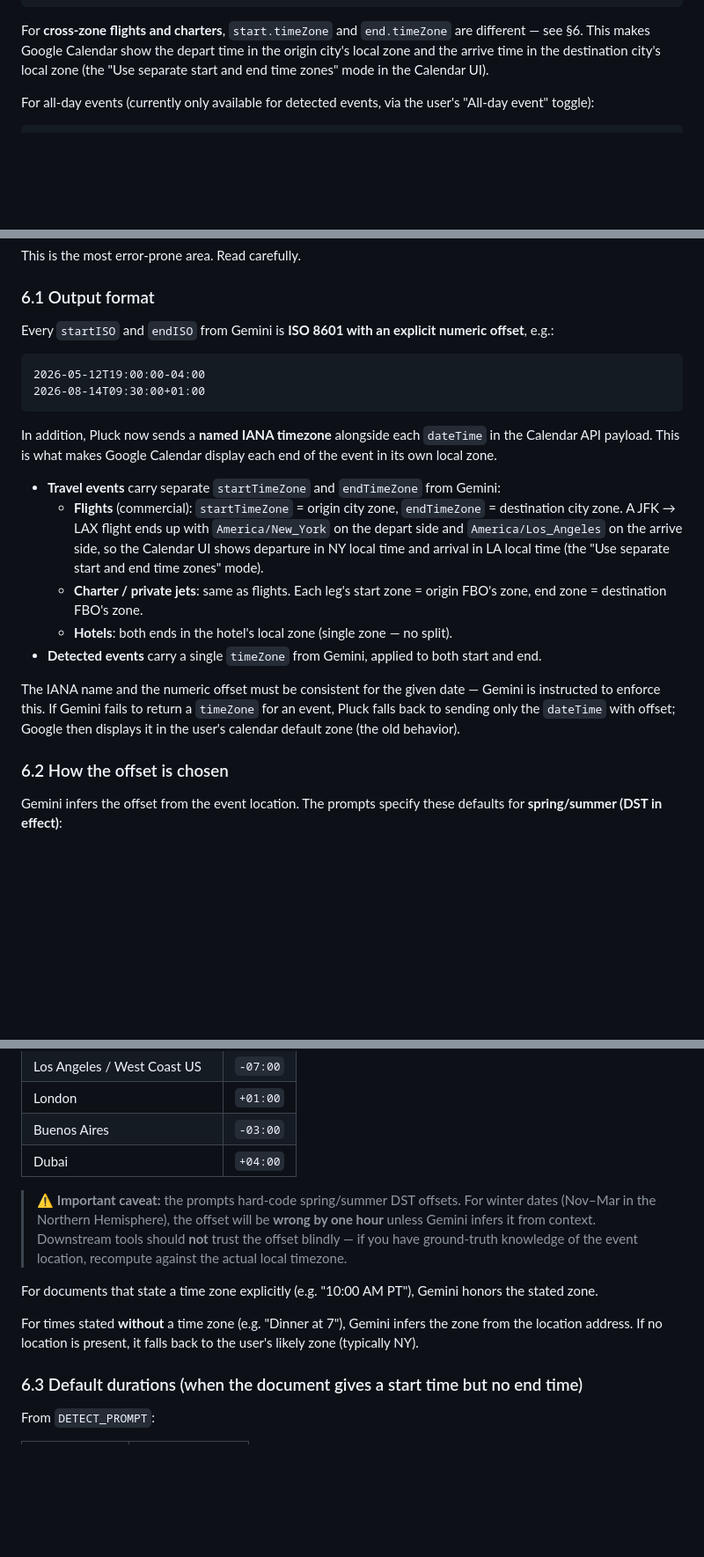
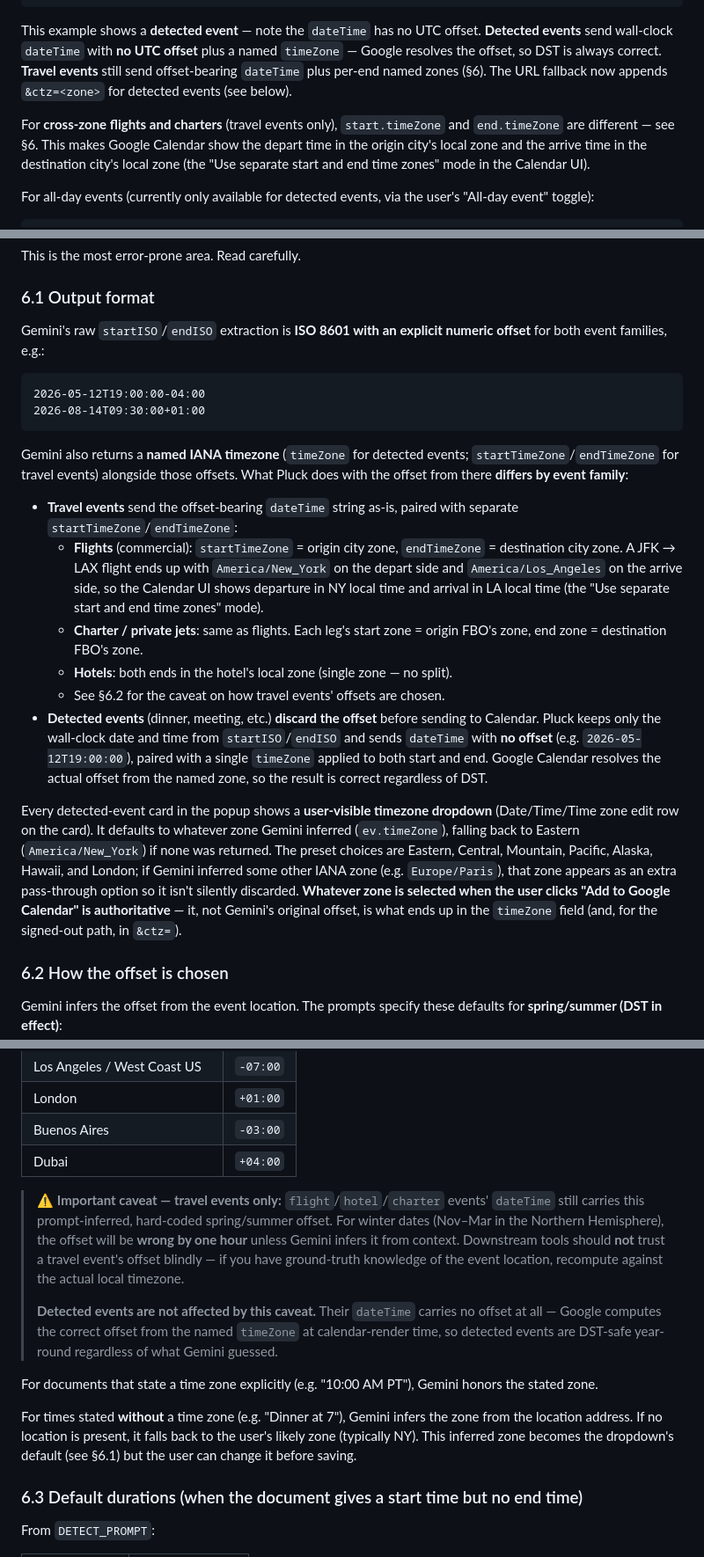
Before and after one commit to jbook77/Pluck-Privacy, a Markdown page: docs/CALENDAR_EVENT_FORMAT.md, 3 parts joined by grey strips. Shown at 88% size. Rendered like a GitHub page; blank space fills up the shorter version.

Commit message:
docs: day-sheet contract — wall-clock + named zone for detected events
Co-Authored-By: Claude Fable 5 <noreply@anthropic.com>

````diff
--- a/docs/CALENDAR_EVENT_FORMAT.md
+++ b/docs/CALENDAR_EVENT_FORMAT.md
@@ -80,7 +80,9 @@ The payload Pluck sends:
 }
 ```
 
-For **cross-zone flights and charters**, `start.timeZone` and `end.timeZone` are different — see §6. This makes Google Calendar show the depart time in the origin city's local zone and the arrive time in the destination city's local zone (the "Use separate start and end time zones" mode in the Calendar UI).
+This example shows a **detected event** — note the `dateTime` has no UTC offset. **Detected events** send wall-clock `dateTime` with **no UTC offset** plus a named `timeZone` — Google resolves the offset, so DST is always correct. **Travel events** still send offset-bearing `dateTime` plus per-end named zones (§6). The URL fallback now appends `&ctz=<zone>` for detected events (see below).
+
+For **cross-zone flights and charters** (travel events only), `start.timeZone` and `end.timeZone` are different — see §6. This makes Google Calendar show the depart time in the origin city's local zone and the arrive time in the destination city's local zone (the "Use separate start and end time zones" mode in the Calendar UI).
 
 For all-day events (currently only available for detected events, via the user's "All-day event" toggle):
 
@@ -284,22 +289,23 @@ This is the most error-prone area. Read carefully.
 
 ### 6.1 Output format
 
-Every `startISO` and `endISO` from Gemini is **ISO 8601 with an explicit numeric offset**, e.g.:
+Gemini's raw `startISO`/`endISO` extraction is **ISO 8601 with an explicit numeric offset** for both event families, e.g.:
 
 ```
 2026-05-12T19:00:00-04:00
 2026-08-14T09:30:00+01:00
 ```
 
-In addition, Pluck now sends a **named IANA timezone** alongside each `dateTime` in the Calendar API payload. This is what makes Google Calendar display each end of the event in its own local zone.
+Gemini also returns a **named IANA timezone** (`timeZone` for detected events; `startTimeZone`/`endTimeZone` for travel events) alongside those offsets. What Pluck does with the offset from there **differs by event family**:
 
-- **Travel events** carry separate `startTimeZone` and `endTimeZone` from Gemini:
+- **Travel events** send the offset-bearing `dateTime` string as-is, paired with separate `startTimeZone`/`endTimeZone`:
   - **Flights** (commercial): `startTimeZone` = origin city zone, `endTimeZone` = destination city zone. A JFK → LAX flight ends up with `America/New_York` on the depart side and `America/Los_Angeles` on the arrive side, so the Calendar UI shows departure in NY local time and arrival in LA local time (the "Use separate start and end time zones" mode).
   - **Charter / private jets**: same as flights. Each leg's start zone = origin FBO's zone, end zone = destination FBO's zone.
   - **Hotels**: both ends in the hotel's local zone (single zone — no split).
-- **Detected events** carry a single `timeZone` from Gemini, applied to both start and end.
+  - See §6.2 for the caveat on how travel events' offsets are chosen.
+- **Detected events** (dinner, meeting, etc.) **discard the offset** before sending to Calendar. Pluck keeps only the wall-clock date and time from `startISO`/`endISO` and sends `dateTime` with **no offset** (e.g. `2026-05-12T19:00:00`), paired with a single `timeZone` applied to both start and end. Google Calendar resolves the actual offset from the named zone, so the result is correct regardless of DST.
 
-The IANA name and the numeric offset must be consistent for the given date — Gemini is instructed to enforce this. If Gemini fails to return a `timeZone` for an event, Pluck falls back to sending only the `dateTime` with offset; Google then displays it in the user's calendar default zone (the old behavior).
+Every detected-event card in the popup shows a **user-visible timezone dropdown** (Date/Time/Time zone edit row on the card). It defaults to whatever zone Gemini inferred (`ev.timeZone`), falling back to Eastern (`America/New_York`) if none was returned. The preset choices are Eastern, Central, Mountain, Pacific, Alaska, Hawaii, and London; if Gemini inferred some other IANA zone (e.g. `Europe/Paris`), that zone appears as an extra pass-through option so it isn't silently discarded. **Whatever zone is selected when the user clicks "Add to Google Calendar" is authoritative** — it, not Gemini's original offset, is what ends up in the `timeZone` field (and, for the signed-out path, in `&ctz=`).
 
 ### 6.2 How the offset is chosen
 
@@ -313,11 +319,13 @@ Gemini infers the offset from the event location. The prompts specify these defa
 | Buenos Aires      | `-03:00`  |
 | Dubai             | `+04:00`  |
 
-> ⚠️ **Important caveat:** the prompts hard-code spring/summer DST offsets. For winter dates (Nov–Mar in the Northern Hemisphere), the offset will be **wrong by one hour** unless Gemini infers it from context. Downstream tools should **not** trust the offset blindly — if you have ground-truth knowledge of the event location, recompute against the actual local timezone.
+> ⚠️ **Important caveat — travel events only:** `flight`/`hotel`/`charter` events' `dateTime` still carries this prompt-inferred, hard-coded spring/summer offset. For winter dates (Nov–Mar in the Northern Hemisphere), the offset will be **wrong by one hour** unless Gemini infers it from context. Downstream tools should **not** trust a travel event's offset blindly — if you have ground-truth knowledge of the event location, recompute against the actual local timezone.
+>
+> **Detected events are not affected by this caveat.** Their `dateTime` carries no offset at all — Google computes the correct offset from the named `timeZone` at calendar-render time, so detected events are DST-safe year-round regardless of what Gemini guessed.
 
 For documents that state a time zone explicitly (e.g. "10:00 AM PT"), Gemini honors the stated zone.
 
-For times stated **without** a time zone (e.g. "Dinner at 7"), Gemini infers the zone from the location address. If no location is present, it falls back to the user's likely zone (typically NY).
+For times stated **without** a time zone (e.g. "Dinner at 7"), Gemini infers the zone from the location address. If no location is present, it falls back to the user's likely zone (typically NY). This inferred zone becomes the dropdown's default (see §6.1) but the user can change it before saving.
 
 ### 6.3 Default durations (when the document gives a start time but no end time)
 
````
Also changed, not shown: other parts of docs/CALENDAR_EVENT_FORMAT.md (+10 -5 lines).
